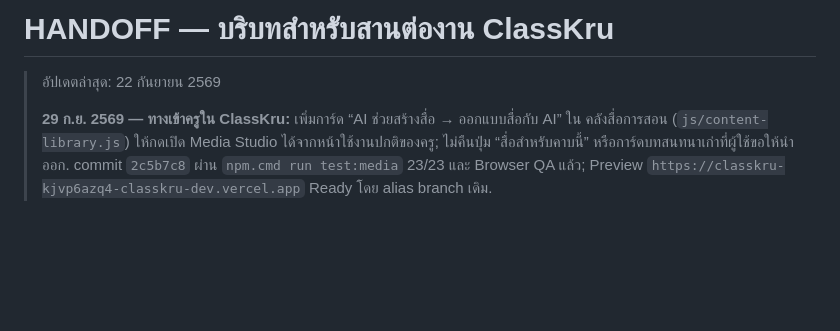
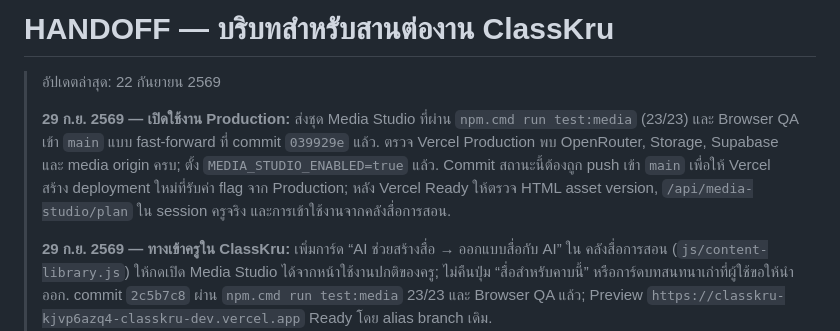
Before and after one commit to ClassKru/classkru, a Markdown page: HANDOFF.md, the part around the change. Rendered like a GitHub page; blank space fills up the shorter version.

Commit message:
บันทึกการเปิดใช้ Media Studio บน Production

```diff
--- a/HANDOFF.md
+++ b/HANDOFF.md
@@ -1,6 +1,8 @@
 # HANDOFF — บริบทสำหรับสานต่องาน ClassKru
 
 > อัปเดตล่าสุด: 22 กันยายน 2569
+>
+> **29 ก.ย. 2569 — เปิดใช้งาน Production:** ส่งชุด Media Studio ที่ผ่าน `npm.cmd run test:media` (23/23) และ Browser QA เข้า `main` แบบ fast-forward ที่ commit `039929e` แล้ว. ตรวจ Vercel Production พบ OpenRouter, Storage, Supabase และ media origin ครบ; ตั้ง `MEDIA_STUDIO_ENABLED=true` แล้ว. Commit สถานะนี้ต้องถูก push เข้า `main` เพื่อให้ Vercel สร้าง deployment ใหม่ที่รับค่า flag จาก Production; หลัง Vercel Ready ให้ตรวจ HTML asset version, `/api/media-studio/plan` ใน session ครูจริง และการเข้าใช้งานจากคลังสื่อการสอน.
 >
 > **29 ก.ย. 2569 — ทางเข้าครูใน ClassKru:** เพิ่มการ์ด “AI ช่วยสร้างสื่อ → ออกแบบสื่อกับ AI” ใน คลังสื่อการสอน (`js/content-library.js`) ให้กดเปิด Media Studio ได้จากหน้าใช้งานปกติของครู; ไม่คืนปุ่ม “สื่อสำหรับคาบนี้” หรือการ์ดบทสนทนาเก่าที่ผู้ใช้ขอให้นำออก. commit `2c5b7c8` ผ่าน `npm.cmd run test:media` 23/23 และ Browser QA แล้ว; Preview `https://classkru-kjvp6azq4-classkru-dev.vercel.app` Ready โดย alias branch เดิม.
 >
```
